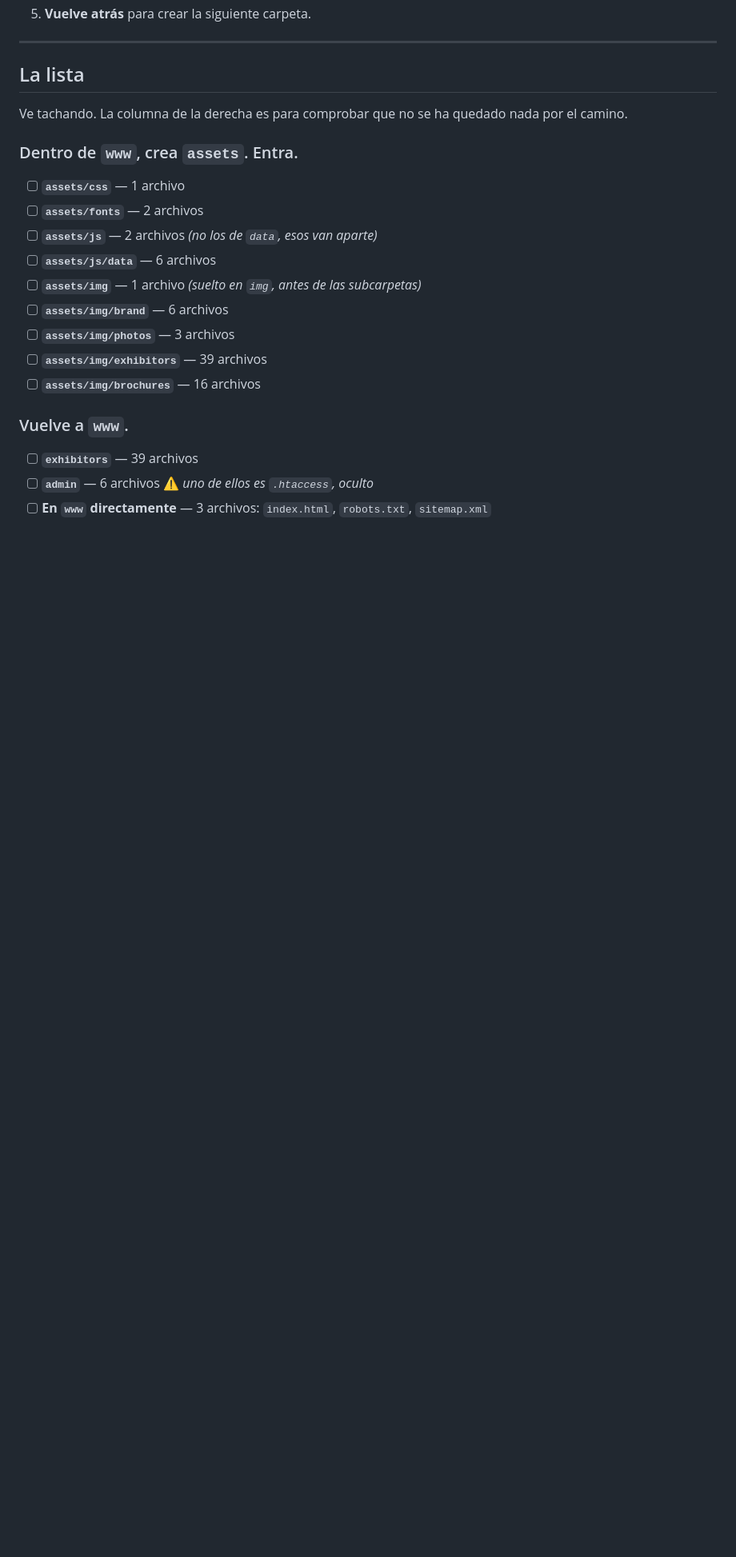
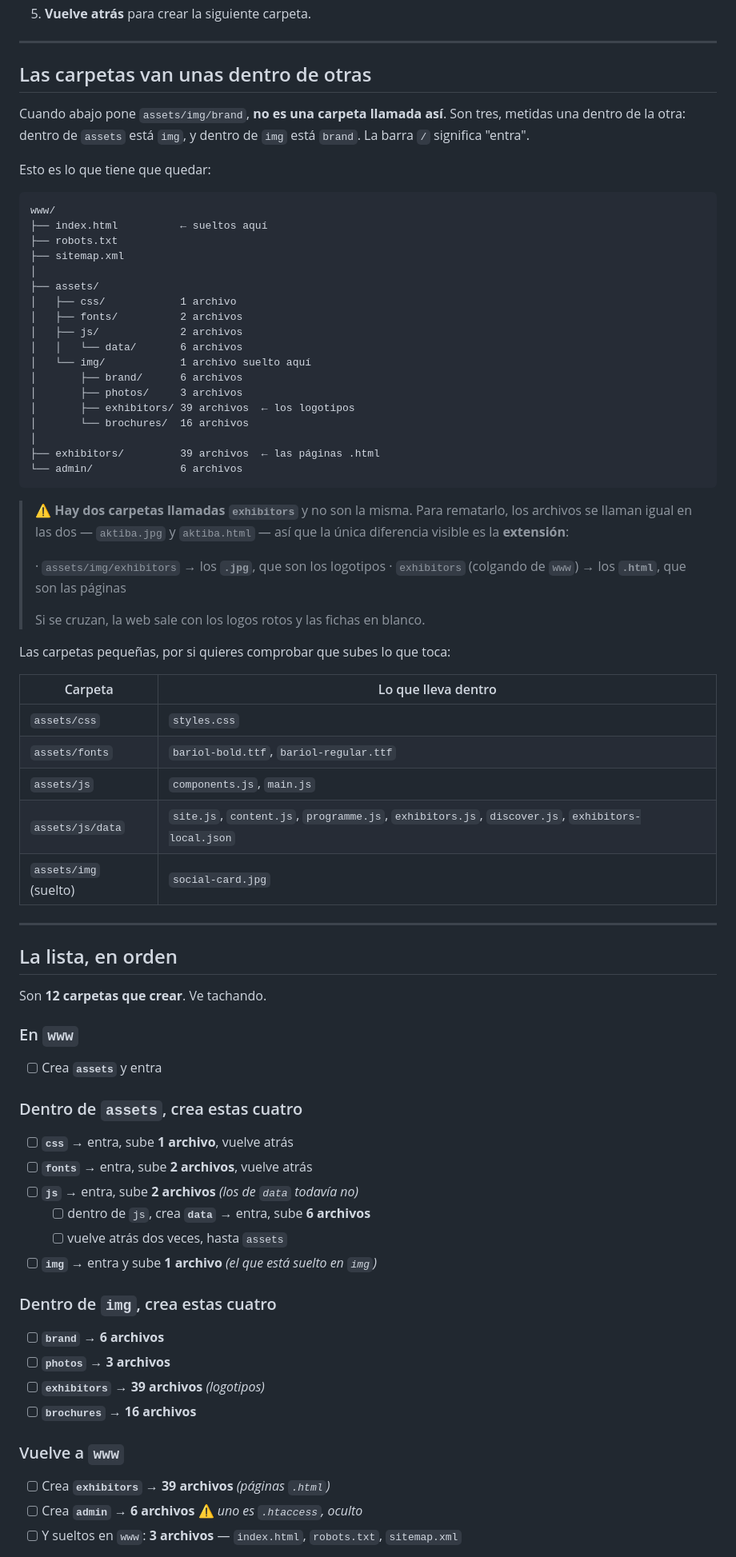
Before and after one commit to aitorberrocal14/bilbao_match_landing, a Markdown page: SUBIR-A-MANO.md, the part around one of its changes. Shown at 80% size. GitHub-like rendering; blank space fills up the shorter version.

Commit message:
Say plainly that the folders nest
The checklist wrote paths as `assets/img/brand`, which reads as a folder
with that name to anyone who has not spent years looking at paths. It is
three folders one inside the other, and the person following it asked
exactly that. So: a drawn tree, the slash explained as "go in", and the
twelve folders listed in the order they get created rather than as paths
to decode.

With the trap that was waiting further down. Two of the folders are both
called `exhibitors` — the logos under assets/img and the pages under www
— and the files inside them share their names too, aktiba.jpg against
aktiba.html. The extension is the only thing telling them apart, so the
document now says so before it can go wrong, along with what belongs in
each of the small folders by name.

Co-Authored-By: Claude Opus 5 <noreply@anthropic.com>
Claude-Session: https://claude.ai/code/session_01SzzxWChdqKgGJmYPWBdSzf

````diff
--- a/SUBIR-A-MANO.md
+++ b/SUBIR-A-MANO.md
@@ -36,27 +36,85 @@ Siempre lo mismo:
 
 ---
 
-## La lista
+## Las carpetas van unas dentro de otras
 
-Ve tachando. La columna de la derecha es para comprobar que no se ha quedado
-nada por el camino.
+Cuando abajo pone `assets/img/brand`, **no es una carpeta llamada así**. Son
+tres, metidas una dentro de la otra: dentro de `assets` está `img`, y dentro de
+`img` está `brand`. La barra `/` significa "entra".
 
-### Dentro de `www`, crea `assets`. Entra.
+Esto es lo que tiene que quedar:
 
-- [ ] **`assets/css`** — 1 archivo
-- [ ] **`assets/fonts`** — 2 archivos
-- [ ] **`assets/js`** — 2 archivos *(no los de `data`, esos van aparte)*
-- [ ] **`assets/js/data`** — 6 archivos
-- [ ] **`assets/img`** — 1 archivo *(suelto en `img`, antes de las subcarpetas)*
-- [ ] **`assets/img/brand`** — 6 archivos
-- [ ] **`assets/img/photos`** — 3 archivos
-- [ ] **`assets/img/exhibitors`** — 39 archivos
-- [ ] **`assets/img/brochures`** — 16 archivos
+```
+www/
+├── index.html          ← sueltos aquí
+├── robots.txt
+├── sitemap.xml
+│
+├── assets/
+│   ├── css/            1 archivo
+│   ├── fonts/          2 archivos
+│   ├── js/             2 archivos
+│   │   └── data/       6 archivos
+│   └── img/            1 archivo suelto aquí
+│       ├── brand/      6 archivos
+│       ├── photos/     3 archivos
+│       ├── exhibitors/ 39 archivos  ← los logotipos
+│       └── brochures/  16 archivos
+│
+├── exhibitors/         39 archivos  ← las páginas .html
+└── admin/              6 archivos
+```
 
-### Vuelve a `www`.
+> ⚠️ **Hay dos carpetas llamadas `exhibitors`** y no son la misma. Para
+> rematarlo, los archivos se llaman igual en las dos —
+> `aktiba.jpg` y `aktiba.html` — así que la única diferencia visible es la
+> **extensión**:
+>
+> · `assets/img/exhibitors` → los **`.jpg`**, que son los logotipos
+> · `exhibitors` (colgando de `www`) → los **`.html`**, que son las páginas
+>
+> Si se cruzan, la web sale con los logos rotos y las fichas en blanco.
 
-- [ ] **`exhibitors`** — 39 archivos
-- [ ] **`admin`** — 6 archivos ⚠️ *uno de ellos es `.htaccess`, oculto*
-- [ ] **En `www` directamente** — 3 archivos: `index.html`, `robots.txt`,
+Las carpetas pequeñas, por si quieres comprobar que subes lo que toca:
+
+| Carpeta | Lo que lleva dentro |
+|---|---|
+| `assets/css` | `styles.css` |
+| `assets/fonts` | `bariol-bold.ttf`, `bariol-regular.ttf` |
+| `assets/js` | `components.js`, `main.js` |
+| `assets/js/data` | `site.js`, `content.js`, `programme.js`, `exhibitors.js`, `discover.js`, `exhibitors-local.json` |
+| `assets/img` (suelto) | `social-card.jpg` |
+
+---
+
+## La lista, en orden
+
+Son **12 carpetas que crear**. Ve tachando.
+
+### En `www`
+
+- [ ] Crea **`assets`** y entra
+
+### Dentro de `assets`, crea estas cuatro
+
+- [ ] **`css`** → entra, sube **1 archivo**, vuelve atrás
+- [ ] **`fonts`** → entra, sube **2 archivos**, vuelve atrás
+- [ ] **`js`** → entra, sube **2 archivos** *(los de `data` todavía no)*
+  - [ ] dentro de `js`, crea **`data`** → entra, sube **6 archivos**
+  - [ ] vuelve atrás dos veces, hasta `assets`
+- [ ] **`img`** → entra y sube **1 archivo** *(el que está suelto en `img`)*
+
+### Dentro de `img`, crea estas cuatro
+
+- [ ] **`brand`** → **6 archivos**
+- [ ] **`photos`** → **3 archivos**
+- [ ] **`exhibitors`** → **39 archivos** *(logotipos)*
+- [ ] **`brochures`** → **16 archivos**
+
+### Vuelve a `www`
+
+- [ ] Crea **`exhibitors`** → **39 archivos** *(páginas `.html`)*
+- [ ] Crea **`admin`** → **6 archivos** ⚠️ *uno es `.htaccess`, oculto*
+- [ ] Y sueltos en `www`: **3 archivos** — `index.html`, `robots.txt`,
       `sitemap.xml`
 
````
Also changed, not shown: other parts of SUBIR-A-MANO.md (+7 -2 lines).
